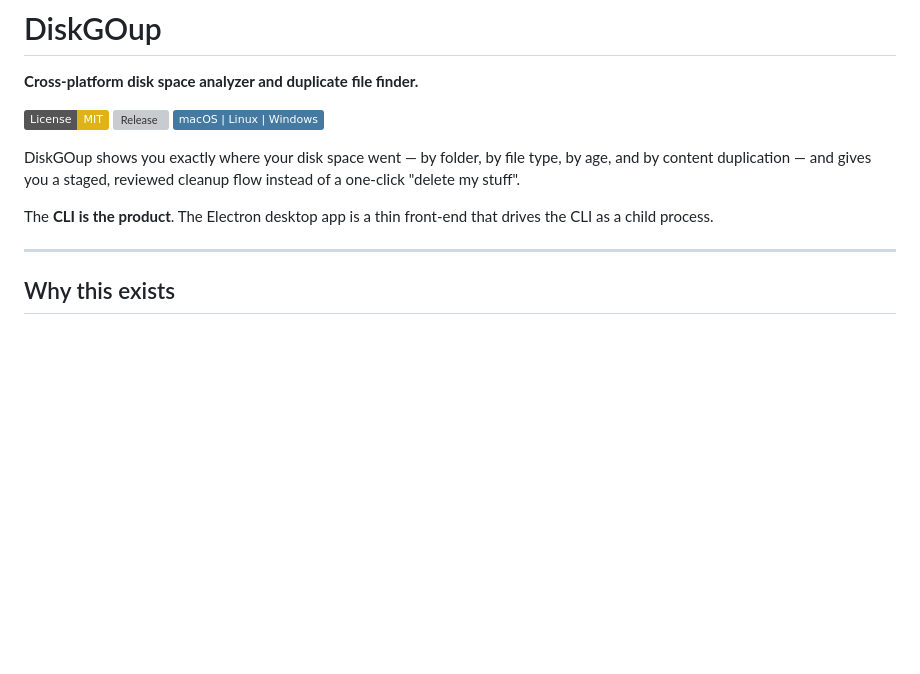
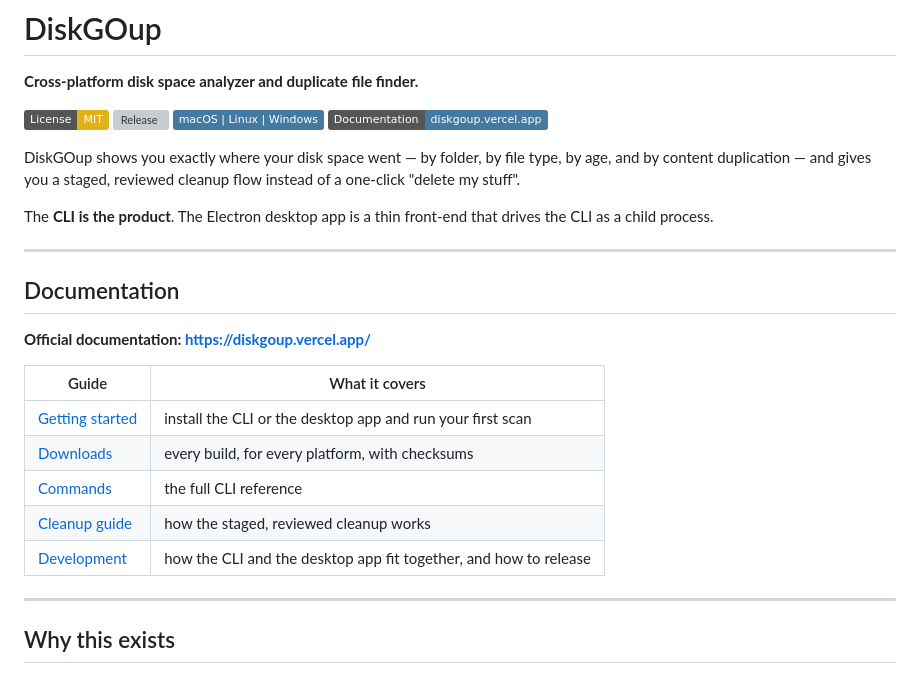
Before and after one commit to elshadaghazade/diskgoup, a Markdown page: README.md, the part around the change. Rendered like a GitHub page; badges without logos; blank space fills up the shorter version; grey boxes are pictures that could not be loaded.

Commit message:
docs: point the README at the official documentation

```diff
--- a/README.md
+++ b/README.md
@@ -5,6 +5,7 @@
 [![License: MIT](https://img.shields.io/badge/License-MIT-yellow.svg)](LICENSE)
 [![Release](https://img.shields.io/github/v/release/elshadaghazade/diskgoup?label=Release)](https://github.com/elshadaghazade/diskgoup/releases/latest)
 [![Platforms](https://img.shields.io/badge/macOS%20%7C%20Linux%20%7C%20Windows-4479a1.svg)](#downloads)
+[![Documentation](https://img.shields.io/badge/Documentation-diskgoup.vercel.app-4479a1.svg)](https://diskgoup.vercel.app/)
 
 DiskGOup shows you exactly where your disk space went — by folder, by file type,
 by age, and by content duplication — and gives you a staged, reviewed cleanup flow
@@ -12,6 +13,20 @@ instead of a one-click "delete my stuff".
 
 The **CLI is the product**. The Electron desktop app is a thin front-end that
 drives the CLI as a child process.
+
+---
+
+## Documentation
+
+**Official documentation: <https://diskgoup.vercel.app/>**
+
+| Guide | What it covers |
+|---|---|
+| [Getting started](https://diskgoup.vercel.app/getting-started/quick-start/) | install the CLI or the desktop app and run your first scan |
+| [Downloads](https://diskgoup.vercel.app/getting-started/downloads/) | every build, for every platform, with checksums |
+| [Commands](https://diskgoup.vercel.app/reference/cli/) | the full CLI reference |
+| [Cleanup guide](https://diskgoup.vercel.app/guide/cleanup/) | how the staged, reviewed cleanup works |
+| [Development](https://diskgoup.vercel.app/development/building/) | how the CLI and the desktop app fit together, and how to release |
 
 ---
 
```
